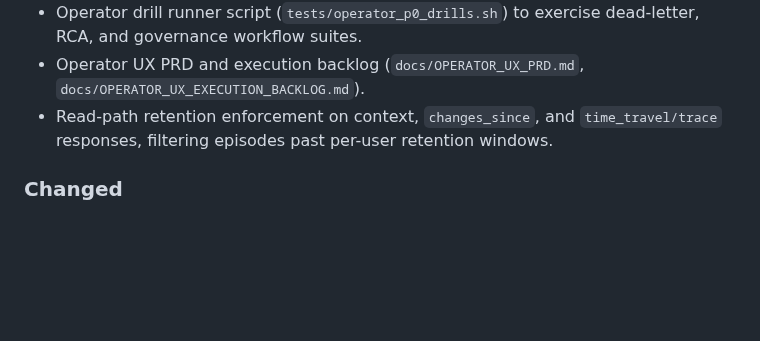
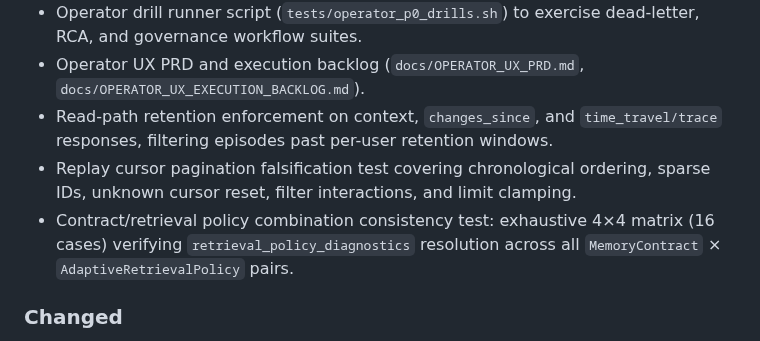
Before and after one commit to anjaustin/mnemo, a Markdown page: CHANGELOG.md, the part around the change. Drawn GitHub-style; blank space fills up the shorter version.

```diff
--- a/CHANGELOG.md
+++ b/CHANGELOG.md
@@ -16,6 +16,8 @@ The format is based on [Keep a Changelog](https://keepachangelog.com/en/1.1.0/),
 - Operator drill runner script (`tests/operator_p0_drills.sh`) to exercise dead-letter, RCA, and governance workflow suites.
 - Operator UX PRD and execution backlog (`docs/OPERATOR_UX_PRD.md`, `docs/OPERATOR_UX_EXECUTION_BACKLOG.md`).
 - Read-path retention enforcement on context, `changes_since`, and `time_travel/trace` responses, filtering episodes past per-user retention windows.
+- Replay cursor pagination falsification test covering chronological ordering, sparse IDs, unknown cursor reset, filter interactions, and limit clamping.
+- Contract/retrieval policy combination consistency test: exhaustive 4×4 matrix (16 cases) verifying `retrieval_policy_diagnostics` resolution across all `MemoryContract` × `AdaptiveRetrievalPolicy` pairs.
 
 ### Changed
 
```
Also changed, not shown: README.md (+17 -4 lines).
